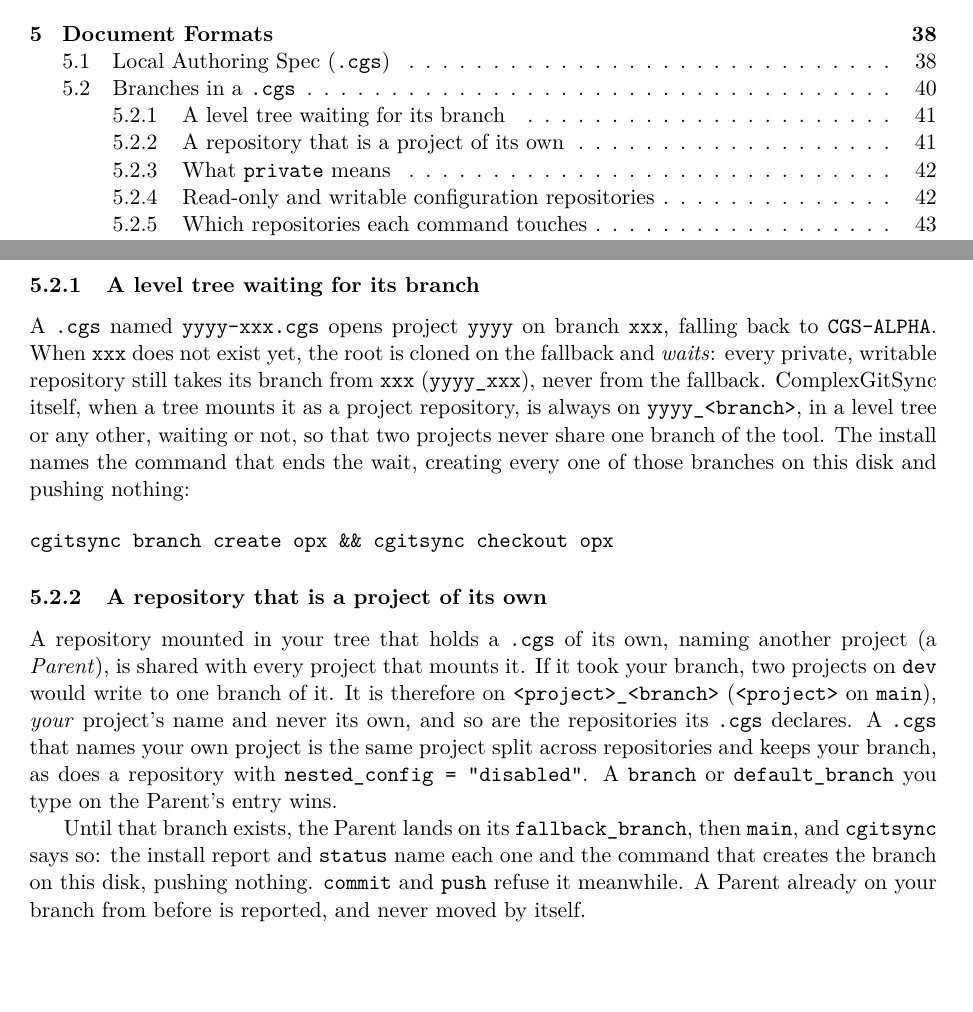
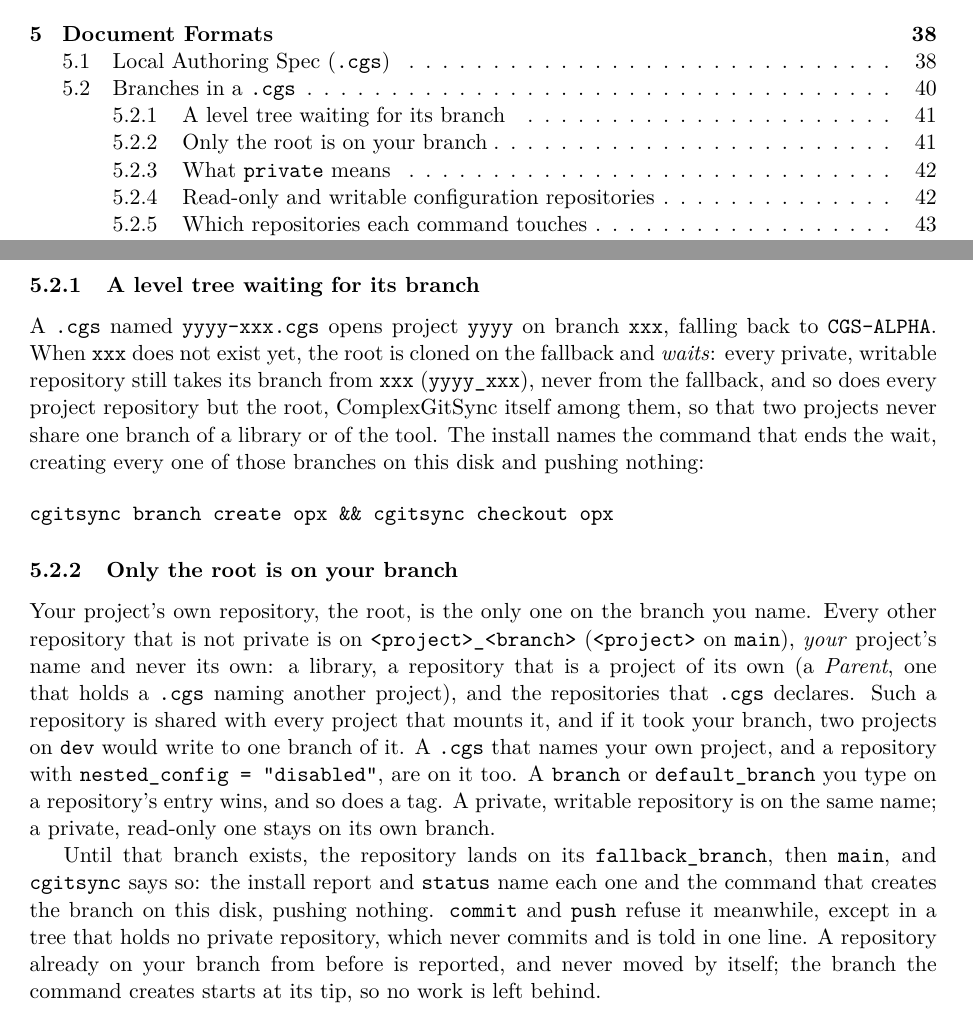
Before and after one commit to flipoyo/DocComplexGitSync, a LaTeX document (c_user_guide.tex, which reads Setup/Shortcuts.tex, Text/user_guide.tex): two parts of pages 2 and 41 of 52, joined at a grey line, cut so that both start at the same text, the shorter picture padded with empty space. Compiled offline with pdfLaTeX.

Commit message:
cgitsync-8.11.1 RootBareBranch: only the root is on the project's bare branch, and every other repository that is not private now takes the project name plus the branch, so two projects on one branch name never share a branch of a library A repository already on the bare branch is named off target with the command that creates the new branch at its tip, a branch typed on its entry or a tag still wins, and a user tree is told with info instead of a warning Status legend, user guide, AdditionalSpecs, digest and example specs update

```diff
--- a/Setup/Shortcuts.tex
+++ b/Setup/Shortcuts.tex
@@ -6,4 +6,4 @@
 % Product macros — update these when the package name or version changes
 \newcommand{\cgspkg}{\texttt{ComplexGitSync}}
 \newcommand{\cgscli}{\texttt{cgitsync}}
-\newcommand{\cgsversion}{8.10.0}
+\newcommand{\cgsversion}{8.11.1}
--- a/Text/user_guide.tex
+++ b/Text/user_guide.tex
@@ -2789,10 +2789,9 @@
 branch \texttt{xxx}, falling back to \texttt{CGS-ALPHA}. When \texttt{xxx}
 does not exist yet, the root is cloned on the fallback and \emph{waits}: every
 private, writable repository still takes its branch from \texttt{xxx}
-(\texttt{yyyy\_xxx}), never from the fallback. ComplexGitSync itself, when a
-tree mounts it as a project repository, is always on
-\texttt{yyyy\_<branch>}, in a level tree or any other, waiting or not, so
-that two projects never share one branch of the tool. The install names the
+(\texttt{yyyy\_xxx}), never from the fallback, and so does every project
+repository but the root, ComplexGitSync itself among them, so that two projects
+never share one branch of a library or of the tool. The install names the
 command that ends the wait, creating every one of those branches on this disk
 and pushing nothing:
 
@@ -2800,25 +2799,30 @@
 cgitsync branch create opx && cgitsync checkout opx
 \end{verbatim}
 
-\subsubsection{A repository that is a project of its own}
-
-A repository mounted in your tree that holds a \texttt{.cgs} of its own,
-naming another project (a \emph{Parent}), is shared with every project that
-mounts it. If it took your branch, two projects on \texttt{dev} would write
-to one branch of it. It is therefore on \texttt{<project>\_<branch>}
-(\texttt{<project>} on \texttt{main}), \emph{your} project's name and never
-its own, and so are the repositories its \texttt{.cgs} declares. A
-\texttt{.cgs} that names your own project is the same project split across
-repositories and keeps your branch, as does a repository with
-\texttt{nested\_config = "disabled"}. A \texttt{branch} or
-\texttt{default\_branch} you type on the Parent's entry wins.
-
-Until that branch exists, the Parent lands on its \texttt{fallback\_branch},
+\subsubsection{Only the root is on your branch}
+
+Your project's own repository, the root, is the only one on the branch you
+name. Every other repository that is not private is on
+\texttt{<project>\_<branch>} (\texttt{<project>} on \texttt{main}), \emph{your}
+project's name and never its own: a library, a repository that is a project
+of its own (a \emph{Parent}, one that holds a \texttt{.cgs} naming another
+project), and the repositories that \texttt{.cgs} declares. Such a repository is
+shared with every project that mounts it, and if it took your branch, two
+projects on \texttt{dev} would write to one branch of it. A \texttt{.cgs} that
+names your own project, and a repository with
+\texttt{nested\_config = "disabled"}, are on it too. A \texttt{branch} or
+\texttt{default\_branch} you type on a repository's entry wins, and so does a
+tag. A private, writable repository is on the same name; a private,
+read-only one stays on its own branch.
+
+Until that branch exists, the repository lands on its \texttt{fallback\_branch},
 then \texttt{main}, and \cgscli{} says so: the install report and
 \texttt{status} name each one and the command that creates the branch on this
-disk, pushing nothing. \texttt{commit} and \texttt{push} refuse it meanwhile.
-A Parent already on your branch from before is reported, and never moved by
-itself.
+disk, pushing nothing. \texttt{commit} and \texttt{push} refuse it meanwhile,
+except in a tree that holds no private repository, which never commits and is
+told in one line. A repository already on your branch from before is reported,
+and never moved by itself; the branch the command creates starts at its tip, so
+no work is left behind.
 
 \begin{verbatim}
 cgitsync branch create dev && cgitsync checkout dev
```
Also changed, not shown: preamble.tex (+1 -1 lines), MASTER.pdf, c_api_python.pdf, c_architecture.pdf, c_getting_started.pdf, c_user_guide.pdf.
